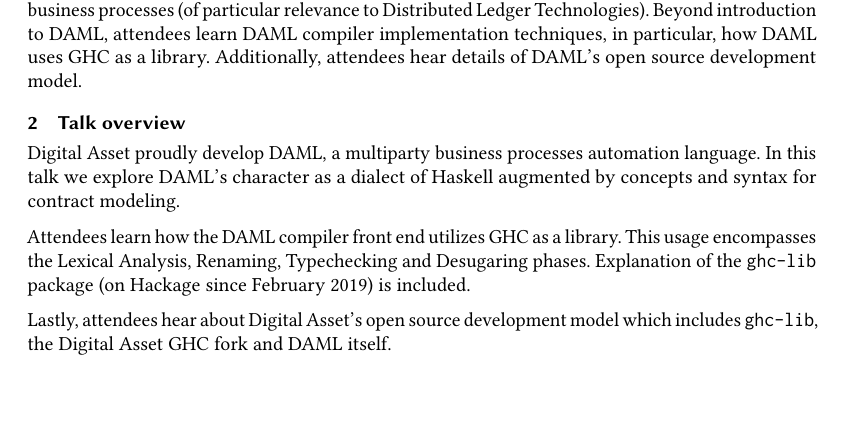
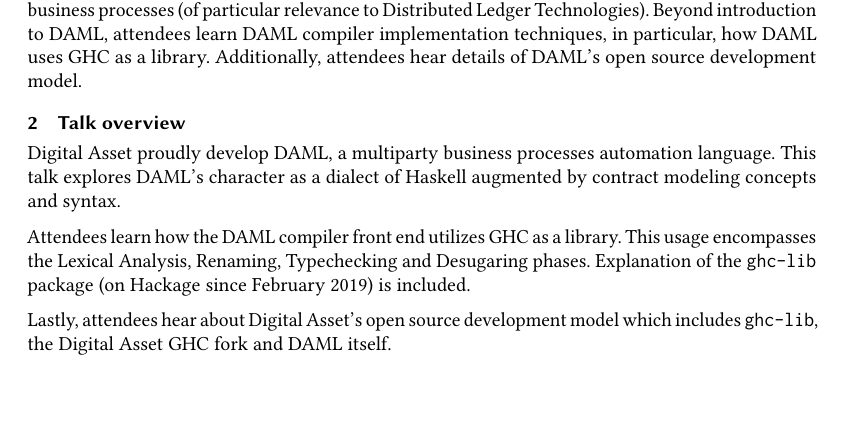
Before and after one commit to shayne-fletcher/compose, a LaTeX paper (submission/daml-submission.tex): part of the page, cut so that both start at the same text. Compiled offline with pdfLaTeX.

Commit message:
refine, refine

```diff
--- a/submission/daml-submission.tex
+++ b/submission/daml-submission.tex
@@ -154,7 +154,7 @@
 DAML is a Haskell derivative designed to model the flow of rights and obligations in multiparty business processes (of particular relevance to Distributed Ledger Technologies). Beyond introduction to DAML, attendees learn DAML compiler implementation techniques, in particular, how DAML uses GHC as a library. Additionally, attendees hear details of DAML's open source development model.
 
 \section{Talk overview}
-Digital Asset proudly develop DAML, a multiparty business processes automation language. In this talk we explore DAML's character as a dialect of Haskell augmented by concepts and syntax for contract modeling.
+Digital Asset proudly develop DAML, a multiparty business processes automation language. This talk explores DAML's character as a dialect of Haskell augmented by contract modeling concepts and syntax.
 
 Attendees learn how the DAML compiler front end utilizes GHC as a library. This usage encompasses the Lexical Analysis, Renaming, Typechecking and Desugaring phases. Explanation of the \verb|ghc-lib| package (on Hackage since February 2019) is included.
 
```
